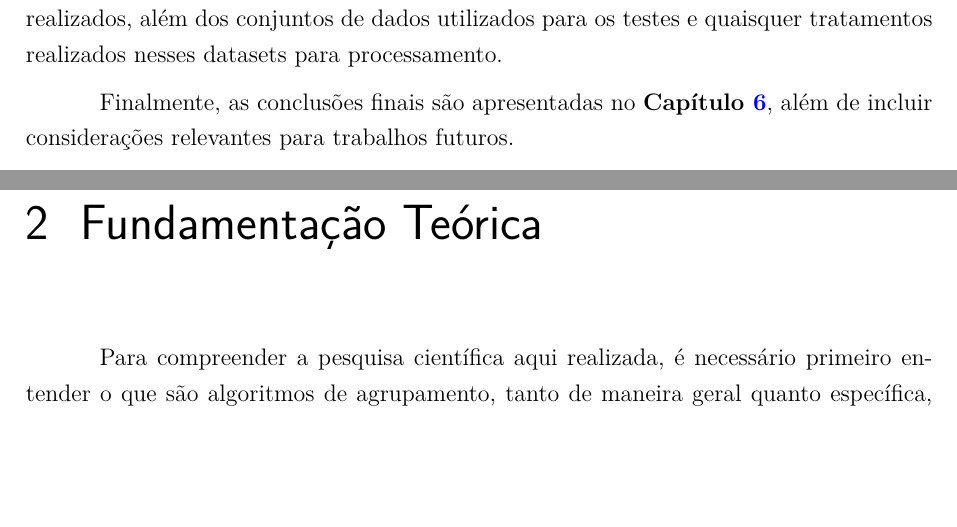
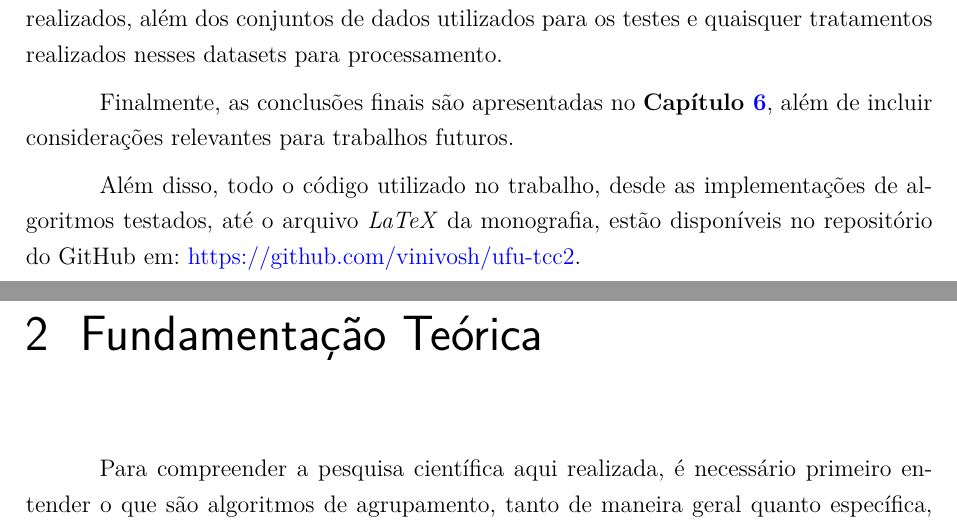
Before and after one commit to vinivosh/ufu-tcc2, a LaTeX thesis (monografia/monografia-main.tex): two parts of pages 14 and 15 of 76, joined at a grey line, cut so that both start at the same text, the shorter picture padded with empty space. The pictures show the PDF file monografia/monografia-main.pdf that the author committed with the source.

Commit message:
Adicionar mais uma referência na monografia à este próprio repositório
Acho legal que possam acessar tudo aqui, a partir da monografia 😎

```diff
--- a/monografia/monografia-main.tex
+++ b/monografia/monografia-main.tex
@@ -467,6 +467,8 @@ No \textbf{Capítulo \ref{chp:metodologia}}, é apresentada toda a metodologia u
 Já no \textbf{Capítulo \ref{chp:datasetsEexperimentos}}, são apresentados os resultados e metodologias dos experimentos realizados, além dos conjuntos de dados utilizados para os testes e quaisquer tratamentos realizados nesses datasets para processamento.
 
 Finalmente, as conclusões finais são apresentadas no \textbf{Capítulo \ref{chp:conclusões}}, além de incluir considerações relevantes para trabalhos futuros.
+
+Além disso, todo o código utilizado no trabalho, desde as implementações de algoritmos testados, até o arquivo \textit{LaTeX} da monografia, estão disponíveis no repositório do GitHub em: \href{https://github.com/vinivosh/ufu-tcc2}{https://github.com/vinivosh/ufu-tcc2}.
 
 
 
```
Also changed, not shown: monografia/monografia-main.pdf.
